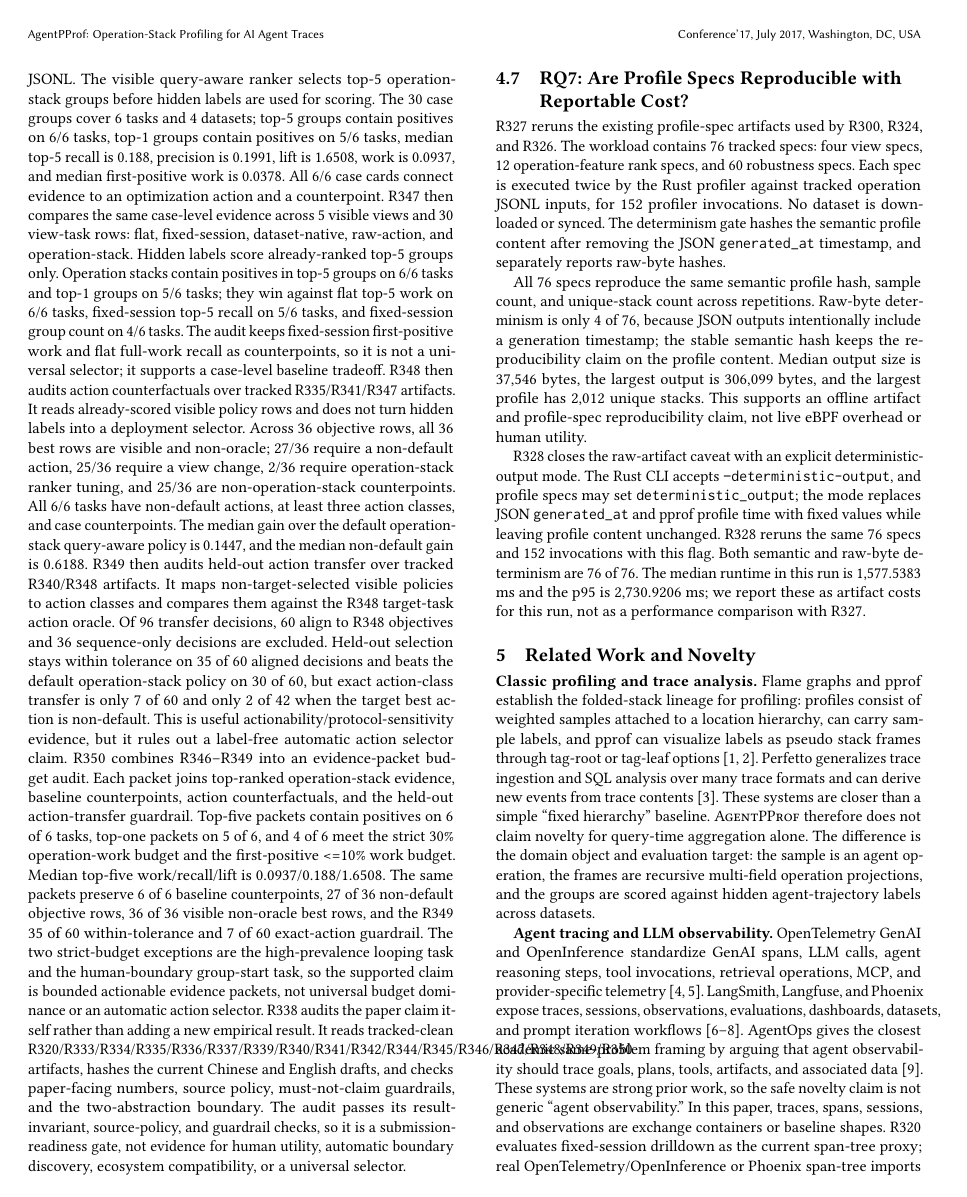
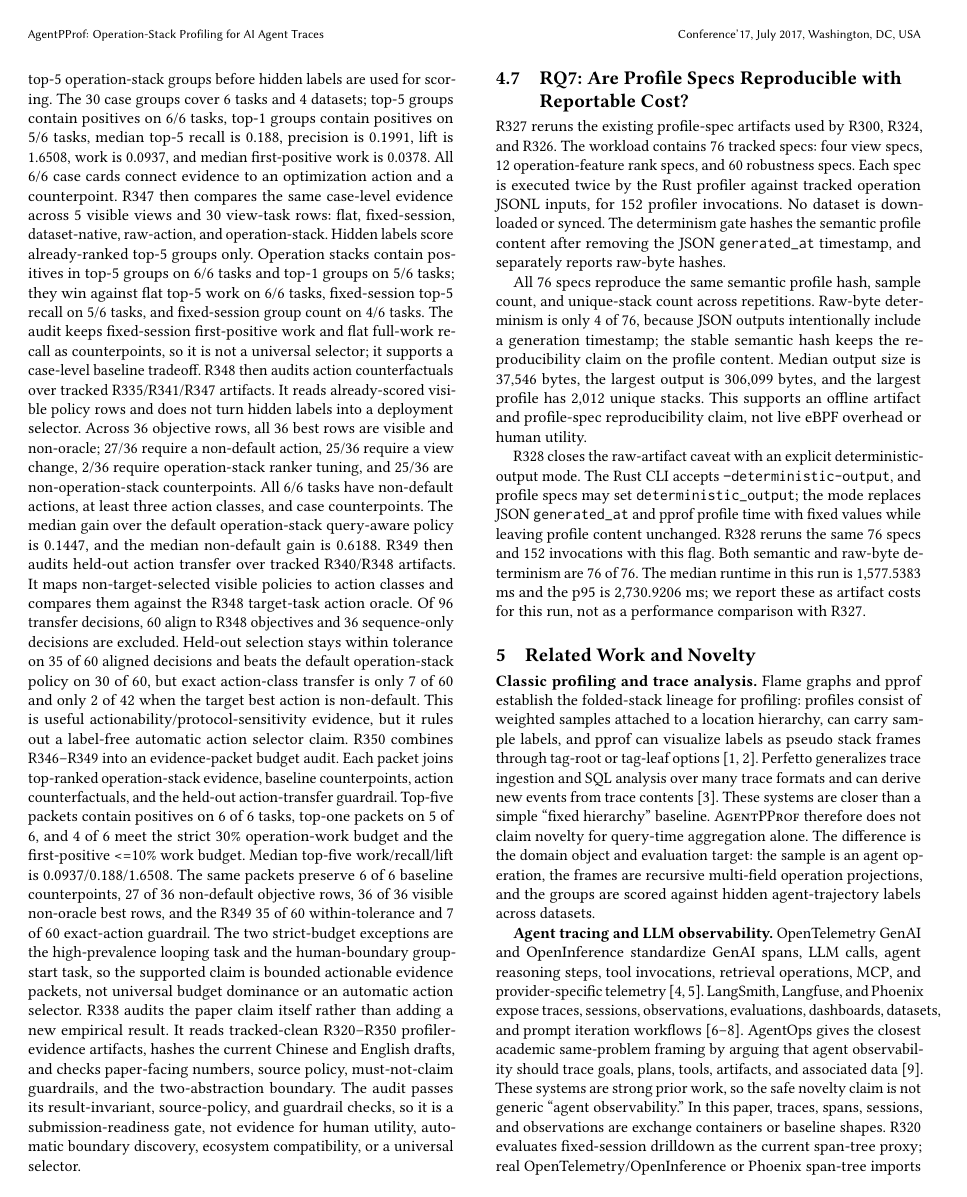
Before and after one commit to yunwei37/agentpprof-paper, a LaTeX paper (main.tex): page 7 of 10. Compiled offline with pdfLaTeX.

Commit message:
Refresh paper PDF after evidence update

```diff
--- a/main.tex
+++ b/main.tex
@@ -678,12 +678,12 @@ exceptions are the high-prevalence looping task and the human-boundary
 group-start task, so the supported claim is bounded actionable evidence
 packets, not universal budget dominance or an automatic action selector.
 R338 audits the paper claim itself rather than adding a new empirical result.
-It reads tracked-clean R320/R333/R334/R335/R336/R337/R339/R340/R341/R342/R344/R345/R346/R347/R348/R349/R350 artifacts, hashes the
-current Chinese and English drafts, and checks paper-facing numbers, source
-policy, must-not-claim guardrails, and the two-abstraction boundary. The audit
-passes its result-invariant, source-policy, and guardrail checks, so it is a
-submission-readiness gate, not evidence for human utility,
-automatic boundary discovery, ecosystem compatibility, or a universal selector.
+It reads tracked-clean R320--R350 profiler-evidence artifacts, hashes the current
+Chinese and English drafts, and checks paper-facing numbers, source policy,
+must-not-claim guardrails, and the two-abstraction boundary. The audit passes
+its result-invariant, source-policy, and guardrail checks, so it is a
+submission-readiness gate, not evidence for human utility, automatic boundary
+discovery, ecosystem compatibility, or a universal selector.
 
 \begin{table*}[t]
 \centering
```
Also changed, not shown: main.pdf.
